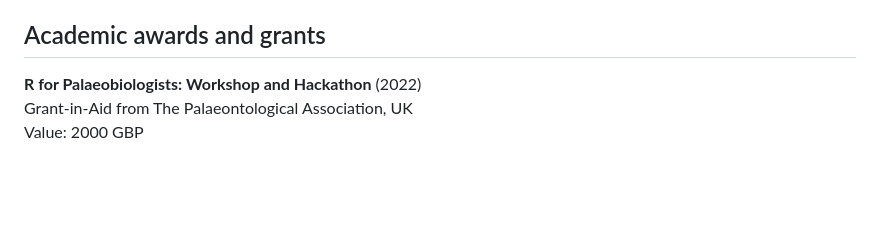
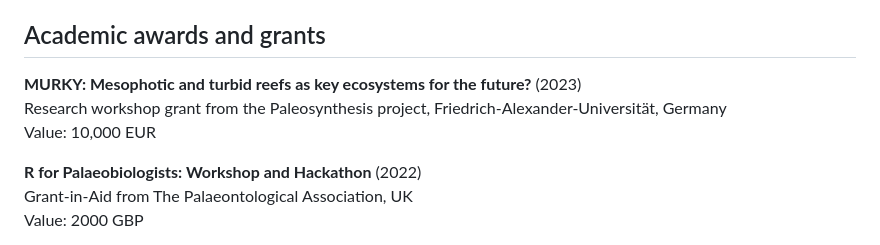
Before and after one commit to LewisAJones/cv-markdown, a Markdown page: README.md, the part around the change. Drawn GitHub-style; blank space fills up the shorter version.

```diff
--- a/README.md
+++ b/README.md
@@ -102,6 +102,10 @@ Visiting researcher in the Conservation Palaeobiology and Historical Ecology Lab
 3. **sepkoski**: A data R package of Sepkoski's Fossil Marine Animal Genera Compendium (Sepkoski, 2002). The Comprehensive R Archive Network: [https://cran.r-project.org/web/packages/sepkoski/](https://cran.r-project.org/web/packages/sepkoski/). GitHub: [https://github.com/lewisajones/sepkoski](https://github.com/lewisajones/sepkoski).
 
 ## Academic awards and grants
+
+**MURKY: Mesophotic and turbid reefs as key ecosystems for the future?** (2023)
+Research workshop grant from the Paleosynthesis project, Friedrich-Alexander-Universität, Germany
+Value: 10,000 EUR
 
 **R for Palaeobiologists: Workshop and Hackathon** (2022)
 Grant-in-Aid from The Palaeontological Association, UK
```
